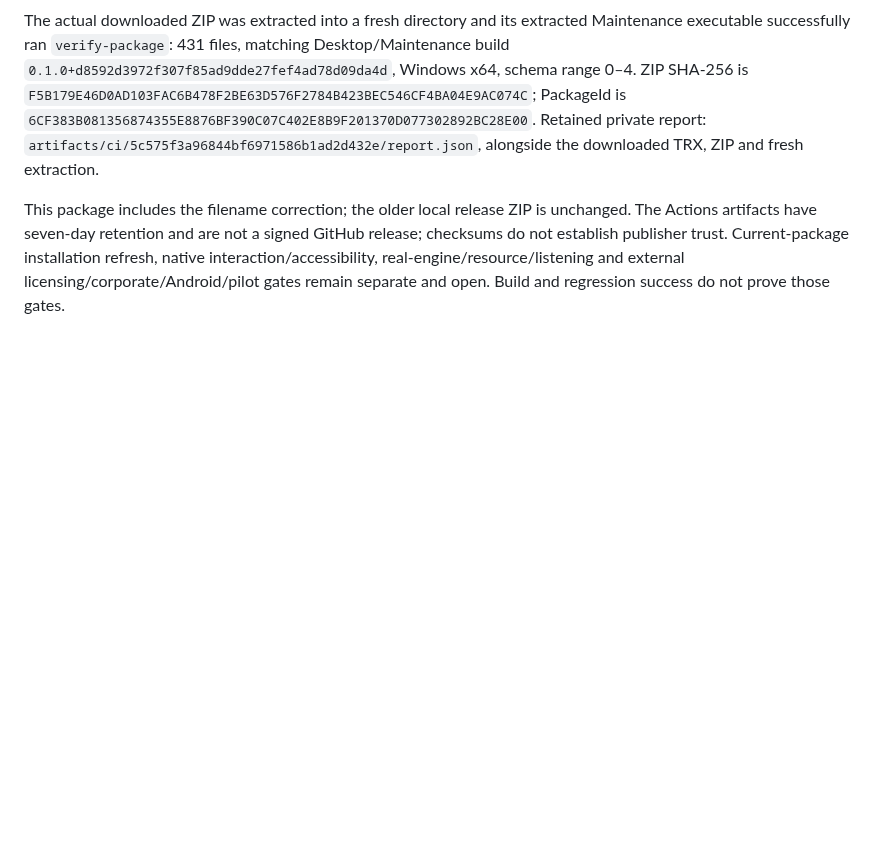
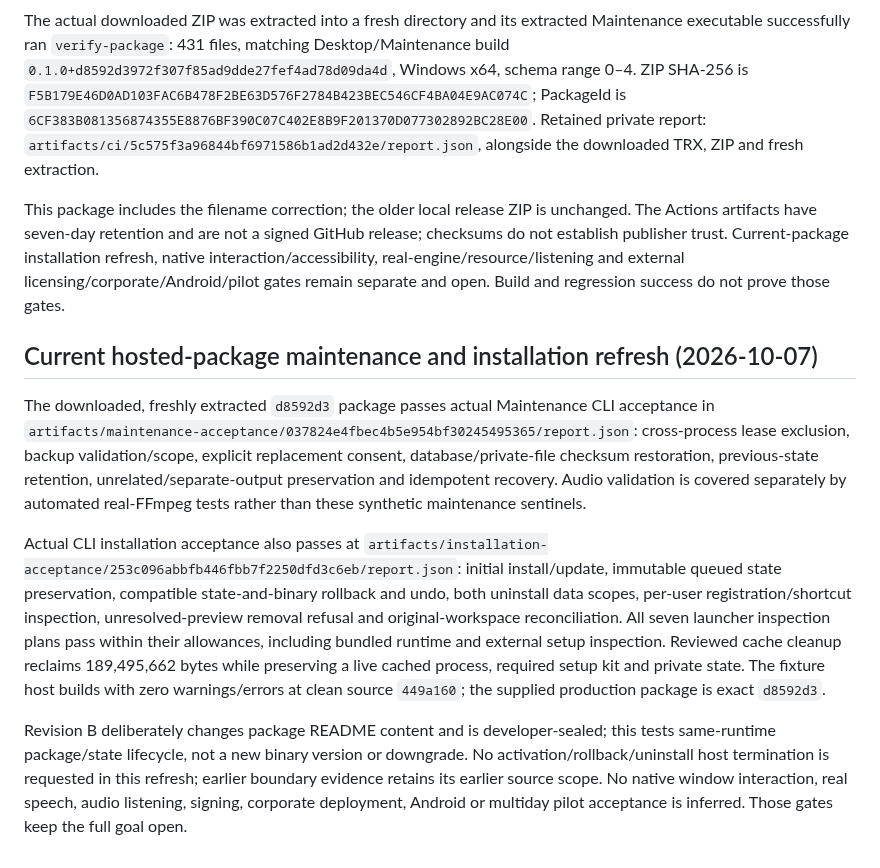
Before and after one commit to nkimber/CommuteCast, a Markdown page: documents/Acceptance.md, the part around the change. Drawn GitHub-style; blank space fills up the shorter version.

Commit message:
Record current packaged maintenance and installation acceptance

```diff
--- a/documents/Acceptance.md
+++ b/documents/Acceptance.md
@@ -435,3 +435,11 @@ Source `d8592d3972f307f85ad9dde27fef4ad78d09da4d` passes [Windows workflow run 3
 The actual downloaded ZIP was extracted into a fresh directory and its extracted Maintenance executable successfully ran `verify-package`: 431 files, matching Desktop/Maintenance build `0.1.0+d8592d3972f307f85ad9dde27fef4ad78d09da4d`, Windows x64, schema range 0–4. ZIP SHA-256 is `F5B179E46D0AD103FAC6B478F2BE63D576F2784B423BEC546CF4BA04E9AC074C`; PackageId is `6CF383B081356874355E8876BF390C07C402E8B9F201370D077302892BC28E00`. Retained private report: `artifacts/ci/5c575f3a96844bf6971586b1ad2d432e/report.json`, alongside the downloaded TRX, ZIP and fresh extraction.
 
 This package includes the filename correction; the older local release ZIP is unchanged. The Actions artifacts have seven-day retention and are not a signed GitHub release; checksums do not establish publisher trust. Current-package installation refresh, native interaction/accessibility, real-engine/resource/listening and external licensing/corporate/Android/pilot gates remain separate and open. Build and regression success do not prove those gates.
+
+## Current hosted-package maintenance and installation refresh (2026-10-07)
+
+The downloaded, freshly extracted `d8592d3` package passes actual Maintenance CLI acceptance in `artifacts/maintenance-acceptance/037824e4fbec4b5e954bf30245495365/report.json`: cross-process lease exclusion, backup validation/scope, explicit replacement consent, database/private-file checksum restoration, previous-state retention, unrelated/separate-output preservation and idempotent recovery. Audio validation is covered separately by automated real-FFmpeg tests rather than these synthetic maintenance sentinels.
+
+Actual CLI installation acceptance also passes at `artifacts/installation-acceptance/253c096abbfb446fbb7f2250dfd3c6eb/report.json`: initial install/update, immutable queued state preservation, compatible state-and-binary rollback and undo, both uninstall data scopes, per-user registration/shortcut inspection, unresolved-preview removal refusal and original-workspace reconciliation. All seven launcher inspection plans pass within their allowances, including bundled runtime and external setup inspection. Reviewed cache cleanup reclaims 189,495,662 bytes while preserving a live cached process, required setup kit and private state. The fixture host builds with zero warnings/errors at clean source `449a160`; the supplied production package is exact `d8592d3`.
+
+Revision B deliberately changes package README content and is developer-sealed; this tests same-runtime package/state lifecycle, not a new binary version or downgrade. No activation/rollback/uninstall host termination is requested in this refresh; earlier boundary evidence retains its earlier source scope. No native window interaction, real speech, audio listening, signing, corporate deployment, Android or multiday pilot acceptance is inferred. Those gates keep the full goal open.
```
Also changed, not shown: documents/Verification-Matrix.md (+2 -0 lines).
